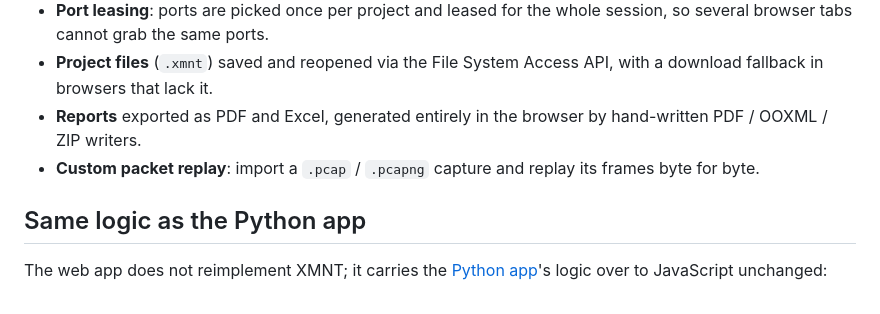
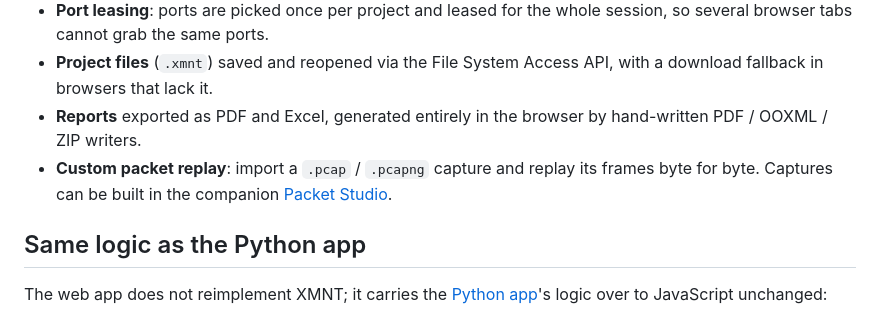
Before and after one commit to isoroku41226971/Xtramus-Modular-Network-Testing, a Markdown page: web-app/README.md, the part around the change. Drawn GitHub-style.

```diff
--- a/web-app/README.md
+++ b/web-app/README.md
@@ -12,7 +12,7 @@ A browser version of XMNT (Xtramus Modular Network Testing). It ports the [Pytho
 - **Port leasing**: ports are picked once per project and leased for the whole session, so several browser tabs cannot grab the same ports.
 - **Project files** (`.xmnt`) saved and reopened via the File System Access API, with a download fallback in browsers that lack it.
 - **Reports** exported as PDF and Excel, generated entirely in the browser by hand-written PDF / OOXML / ZIP writers.
-- **Custom packet replay**: import a `.pcap` / `.pcapng` capture and replay its frames byte for byte.
+- **Custom packet replay**: import a `.pcap` / `.pcapng` capture and replay its frames byte for byte. Captures can be built in the companion [Packet Studio](https://github.com/isoroku41226971/Xtramus-packet-studio).
 
 ## Same logic as the Python app
 
```
Also changed, not shown: README.md (+1 -0 lines).
